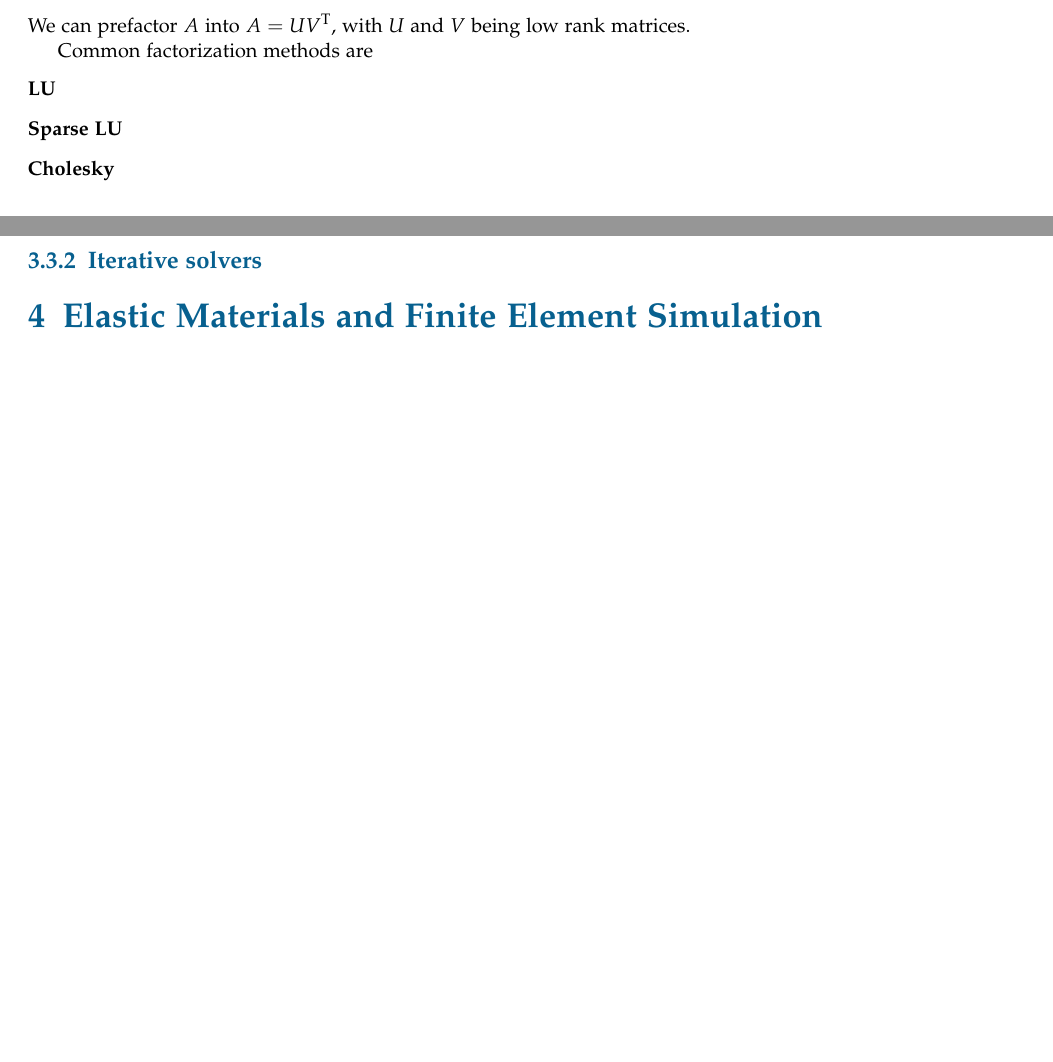
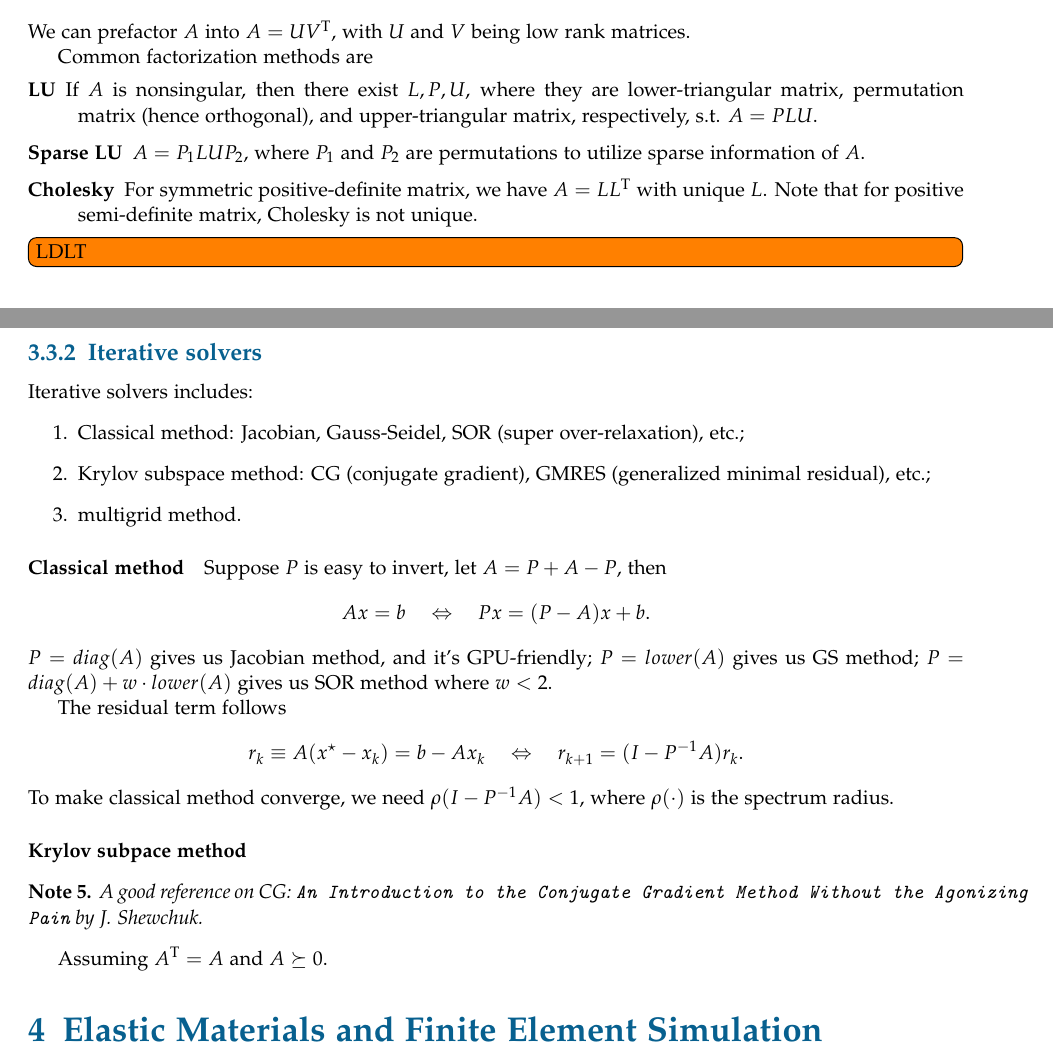
Before and after one commit to WXGopher/gopher-notes, a LaTeX document (physics_based_animation/experiment.tex): two parts of pages 4 and 5 of 5, joined at a grey line, cut so that both start at the same text, the shorter picture padded with empty space. Compiled offline with pdfLaTeX.

Commit message:
write till CG

```diff
--- a/physics_based_animation/experiment.tex
+++ b/physics_based_animation/experiment.tex
@@ -201,12 +201,38 @@ We can prefactor $A$ into $A = UV^\trans$, with $U$ and $V$ being low rank matri
 
 Common factorization methods are
 \begin{description}
-	\item[LU]
-	\item[Sparse LU]
-	\item[Cholesky]
+	\item[LU] If $A$ is nonsingular, then there exist $L,P,U$, where they are lower-triangular matrix, permutation matrix (hence orthogonal), and upper-triangular matrix, respectively, s.t. $A=PLU$.
+	\item[Sparse LU] $A=P_1LUP_2$, where $P_1$ and $P_2$ are permutations to utilize sparse information of $A$.
+	\item[Cholesky] For symmetric positive-definite matrix, we have $A = LL^\trans$ with unique $L$. Note that for positive semi-definite matrix, Cholesky is not unique.
 \end{description}
+ \todo[inline]{LDLT}
 
 \subsubsection{Iterative solvers}
+Iterative solvers includes:
+\begin{enumerate}
+	\item Classical method: Jacobian, Gauss-Seidel, SOR~(super over-relaxation), etc.;
+	\item Krylov subspace method: CG~(conjugate gradient), GMRES~(generalized minimal residual), etc.;
+	\item multigrid method.
+\end{enumerate}
+
+\paragraph{Classical method}
+Suppose $P$ is easy to invert, let $A = P+A-P$, then
+\begin{equation*}
+Ax=b \quad \Leftrightarrow \quad Px = (P-A)x + b.
+\end{equation*}
+$P = diag(A)$ gives us Jacobian method, and it's GPU-friendly; $P = lower(A)$ gives us GS method; $P = diag(A) + w\cdot lower(A)$ gives us SOR method where $w<2$.
+
+The residual term follows
+\begin{equation*}
+r_k \equiv A(x^\star - x_k) = b - Ax_k \quad \Leftrightarrow \quad r_{k+1} = (I-P^{-1}A)r_k.
+\end{equation*}
+To make classical method converge, we need $\rho(I - P^{-1}A) < 1$, where $\rho(\cdot)$ is the spectrum radius.
+
+\paragraph{Krylov subpace method}
+\begin{note}
+	A good reference on CG: \texttt{An Introduction to the Conjugate Gradient Method 	Without the Agonizing Pain} by J. Shewchuk.
+\end{note}
+Assuming $A^\trans = A$ and $A \succeq 0$.
 
 \section{Elastic Materials and Finite Element Simulation}
 
```
Also changed, not shown: physics_based_animation/experiment.pdf.
